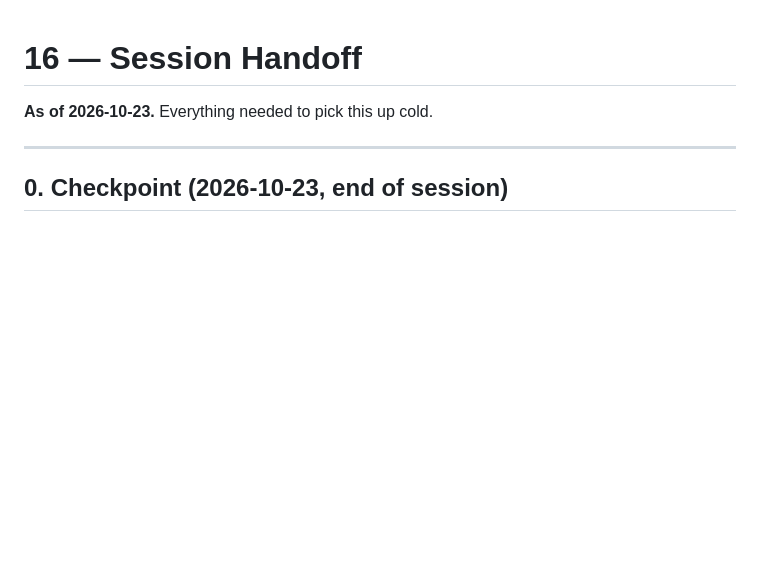
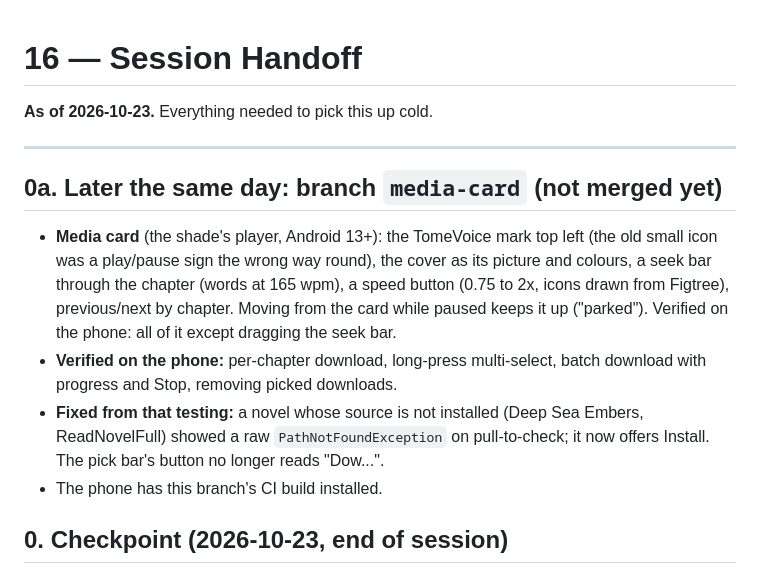
Before and after one commit to Sayandeep1013/TomeVoice, a Markdown page: docs/16-session-handoff.md, the part around the change. GitHub-like rendering; blank space fills up the shorter version.

Commit message:
docs: handoff note for the media-card branch
Co-Authored-By: Claude Opus 5.5 <noreply@anthropic.com>

```diff
--- a/docs/16-session-handoff.md
+++ b/docs/16-session-handoff.md
@@ -3,6 +3,20 @@
 **As of 2026-10-23.** Everything needed to pick this up cold.
 
 ---
+
+## 0a. Later the same day: branch `media-card` (not merged yet)
+
+- **Media card** (the shade's player, Android 13+): the TomeVoice mark top left (the old
+  small icon was a play/pause sign the wrong way round), the cover as its picture and
+  colours, a seek bar through the chapter (words at 165 wpm), a speed button (0.75 to 2x,
+  icons drawn from Figtree), previous/next by chapter. Moving from the card while paused
+  keeps it up ("parked"). Verified on the phone: all of it except dragging the seek bar.
+- **Verified on the phone:** per-chapter download, long-press multi-select, batch download
+  with progress and Stop, removing picked downloads.
+- **Fixed from that testing:** a novel whose source is not installed (Deep Sea Embers,
+  ReadNovelFull) showed a raw `PathNotFoundException` on pull-to-check; it now offers
+  Install. The pick bar's button no longer reads "Dow...".
+- The phone has this branch's CI build installed.
 
 ## 0. Checkpoint (2026-10-23, end of session)
 
```
